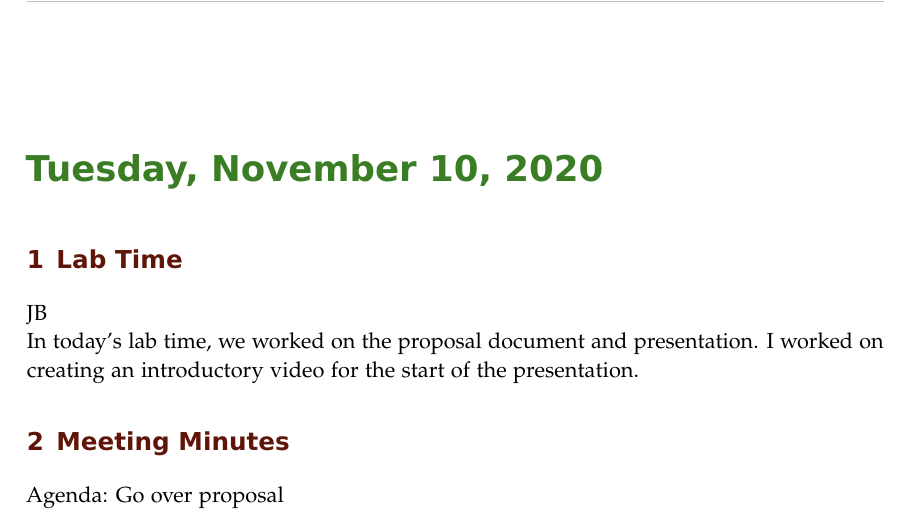
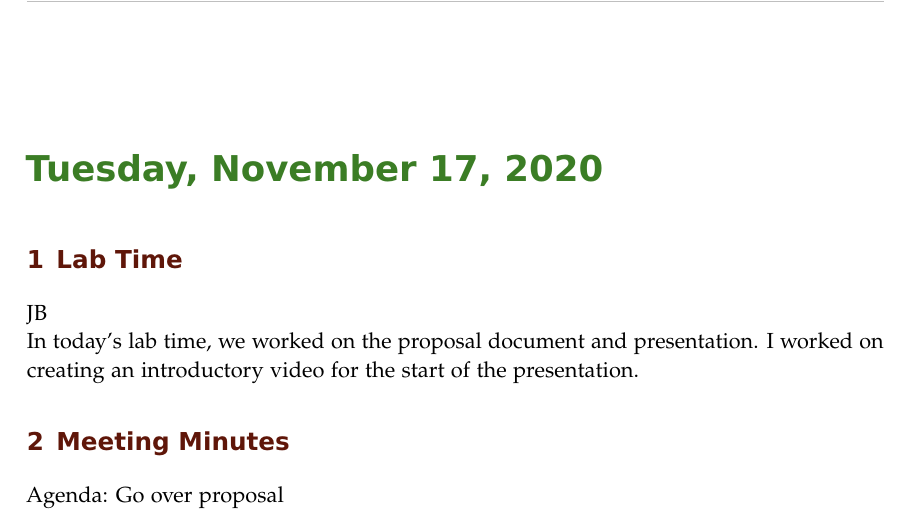
Before and after one commit to ECE-BU-Miah/seniorProject2-2020-21-Docs, a LaTeX book (labNotebook.tex): part of page 33 of 34, cut so that both start at the same text. Compiled offline with pdfLaTeX.

Commit message:
Updated date in labNotebook

```diff
--- a/labNotebook.tex
+++ b/labNotebook.tex
@@ -889,7 +889,7 @@ Today in the lab time Jason demonstrated his CoppeliaSim model and we were able
 
 %-------------------------------------------
 
-\labday{Tuesday, November 10, 2020}
+\labday{Tuesday, November 17, 2020}
 \experiment{Lab Time}
 
 JB\\
```
